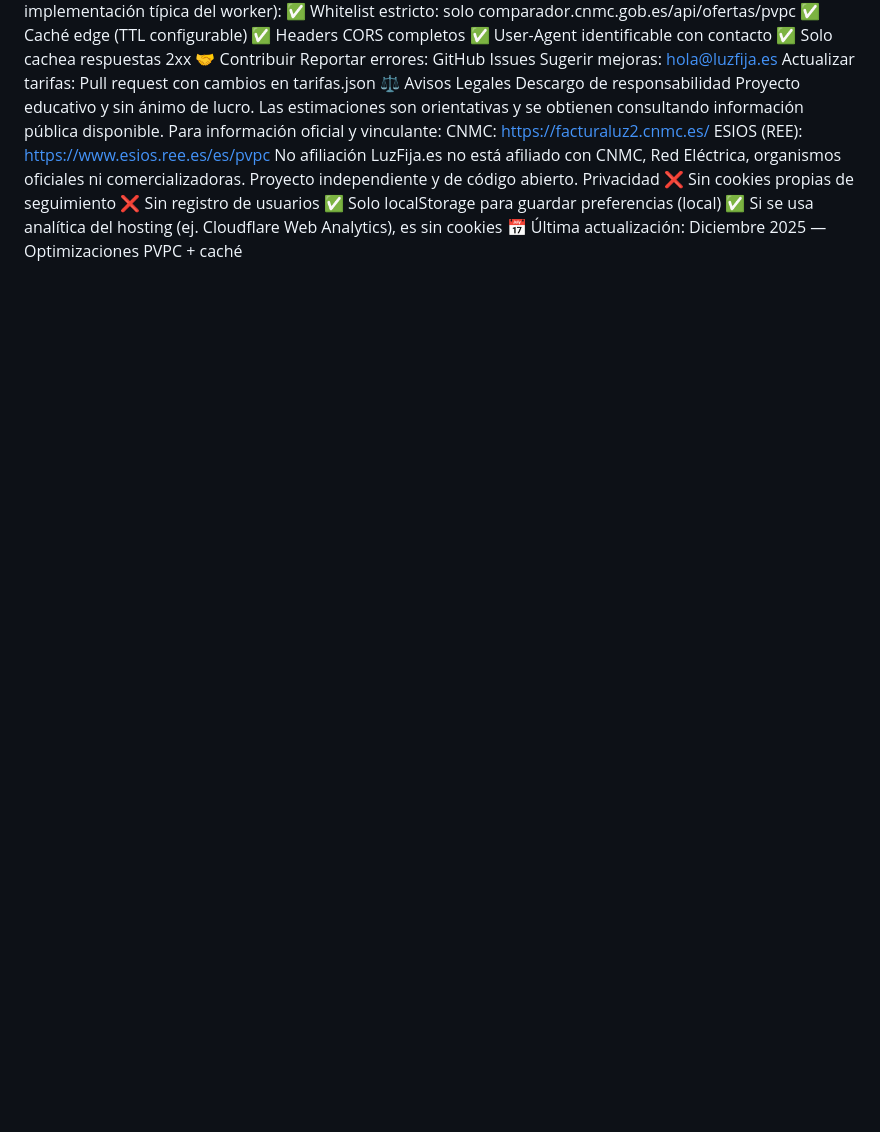
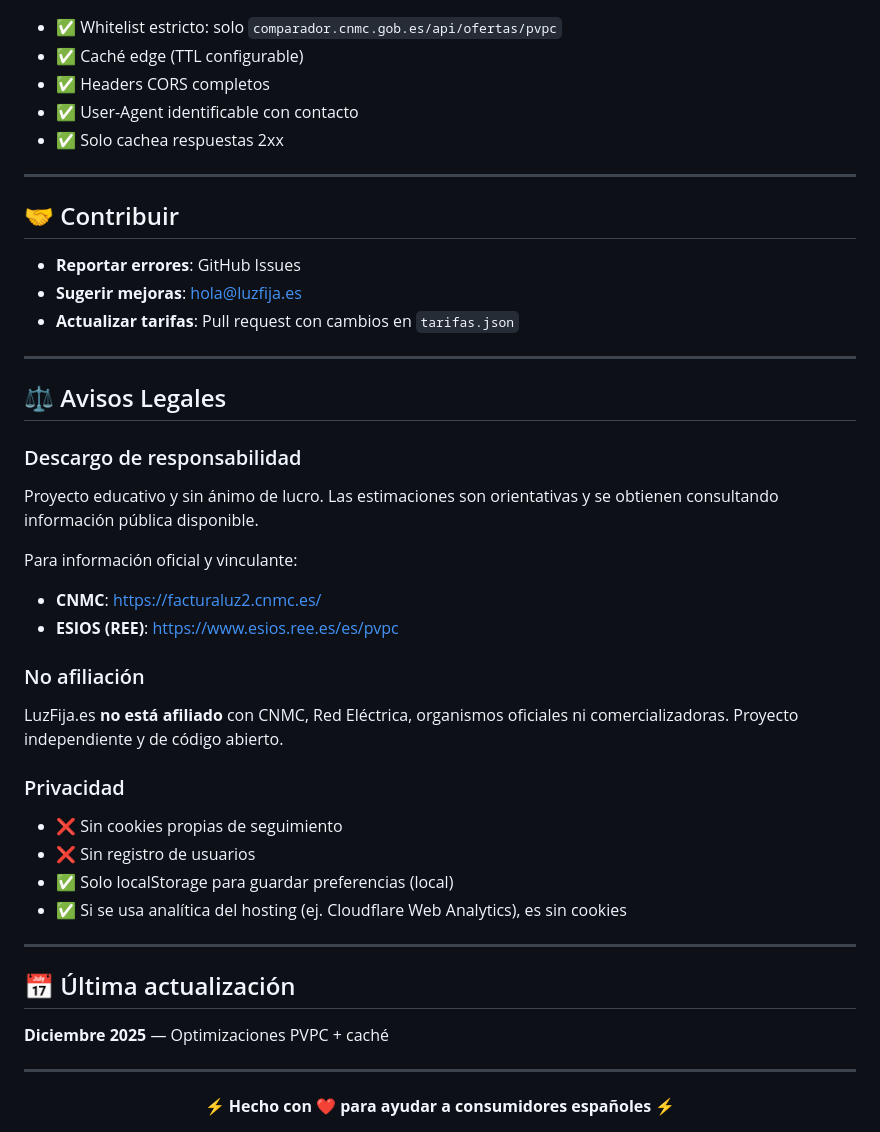
Before and after one commit to luisoscarsoler-cmd/luzfija.es, a Markdown page: README.md, the part around one of its changes. Rendered like a GitHub page; blank space fills up the shorter version.

```diff
--- a/README.md
+++ b/README.md
@@ -102,24 +155,51 @@ La clave tarifas es obligatoria (array de objetos).
 Características (según implementación típica del worker):
-✅ Whitelist estricto: solo comparador.cnmc.gob.es/api/ofertas/pvpc
-✅ Caché edge (TTL configurable)
-✅ Headers CORS completos
-✅ User-Agent identificable con contacto
-✅ Solo cachea respuestas 2xx
-🤝 Contribuir
-Reportar errores: GitHub Issues
-Sugerir mejoras: hola@luzfija.es
-Actualizar tarifas: Pull request con cambios en tarifas.json
-⚖️ Avisos Legales
-Descargo de responsabilidad
+
+- ✅ Whitelist estricto: solo `comparador.cnmc.gob.es/api/ofertas/pvpc`
+- ✅ Caché edge (TTL configurable)
+- ✅ Headers CORS completos
+- ✅ User-Agent identificable con contacto
+- ✅ Solo cachea respuestas 2xx
+
+---
+
+## 🤝 Contribuir
+
+- **Reportar errores**: GitHub Issues
+- **Sugerir mejoras**: [hola@luzfija.es](mailto:hola@luzfija.es)
+- **Actualizar tarifas**: Pull request con cambios en `tarifas.json`
+
+---
+
+## ⚖️ Avisos Legales
+
+### Descargo de responsabilidad
+
 Proyecto educativo y sin ánimo de lucro. Las estimaciones son orientativas y se obtienen consultando información pública disponible.
+
 Para información oficial y vinculante:
-CNMC: https://facturaluz2.cnmc.es/
-ESIOS (REE): https://www.esios.ree.es/es/pvpc
-No afiliación
-LuzFija.es no está afiliado con CNMC, Red Eléctrica, organismos oficiales ni comercializadoras. Proyecto independiente y de código abierto.
-Privacidad
-❌ Sin cookies propias de seguimiento
-❌ Sin registro de usuarios
-✅ Solo localStorage para guardar preferencias (local)
-✅ Si se usa analítica del hosting (ej. Cloudflare Web Analytics), es sin cookies
-📅 Última actualización: Diciembre 2025 — Optimizaciones PVPC + caché
+
+- **CNMC**: [https://facturaluz2.cnmc.es/](https://facturaluz2.cnmc.es/)
+- **ESIOS (REE)**: [https://www.esios.ree.es/es/pvpc](https://www.esios.ree.es/es/pvpc)
+
+### No afiliación
+
+LuzFija.es **no está afiliado** con CNMC, Red Eléctrica, organismos oficiales ni comercializadoras. Proyecto independiente y de código abierto.
+
+### Privacidad
+
+- ❌ Sin cookies propias de seguimiento
+- ❌ Sin registro de usuarios
+- ✅ Solo localStorage para guardar preferencias (local)
+- ✅ Si se usa analítica del hosting (ej. Cloudflare Web Analytics), es sin cookies
+
+---
+
+## 📅 Última actualización
+
+**Diciembre 2025** — Optimizaciones PVPC + caché
+
+---
+
+<div align="center">
+  <strong>⚡ Hecho con ❤️ para ayudar a consumidores españoles ⚡</strong>
+</div>
```
Also changed, not shown: other parts of README.md (+107 -54 lines).
